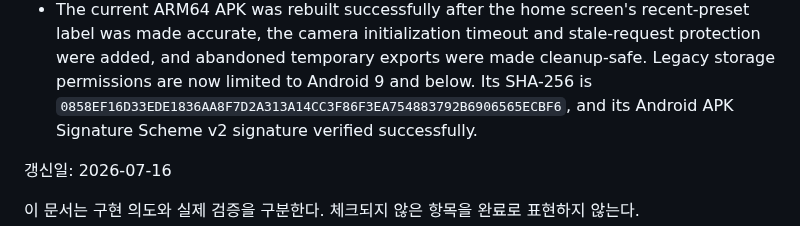
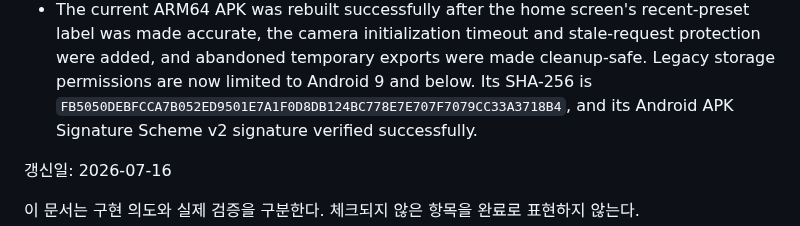
Before and after one commit to jungsu-lab/photograpthapp, a Markdown page: docs/MVP_STATUS.md, the part around the change. Drawn GitHub-style.

```diff
--- a/docs/MVP_STATUS.md
+++ b/docs/MVP_STATUS.md
@@ -55,7 +55,7 @@
   and stale-request protection were added, and abandoned temporary exports
   were made cleanup-safe. Legacy storage permissions are now limited to
   Android 9 and below. Its SHA-256 is
-  `0858EF16D33EDE1836AA8F7D2A313A14CC3F86F3EA754883792B6906565ECBF6`,
+  `FB5050DEBFCCA7B052ED9501E7A1F0D8DB124BC778E7E707F7079CC33A3718B4`,
   and its Android APK Signature Scheme v2 signature verified successfully.
 
 갱신일: 2026-07-16
```
Also changed, not shown: docs/COMPLETION_AUDIT.md (+2 -2 lines).
